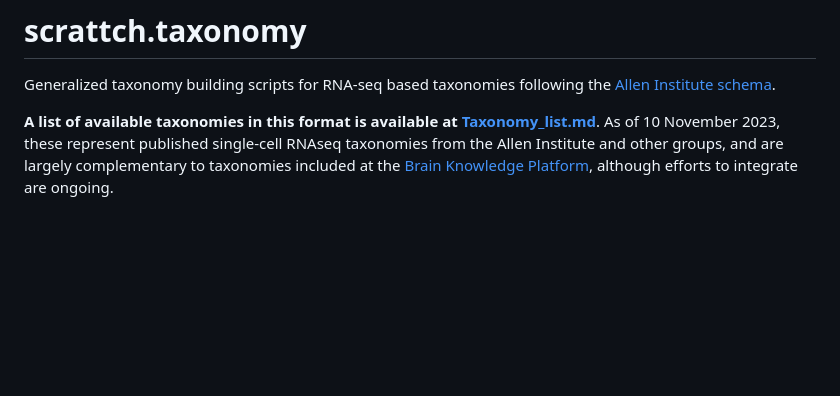
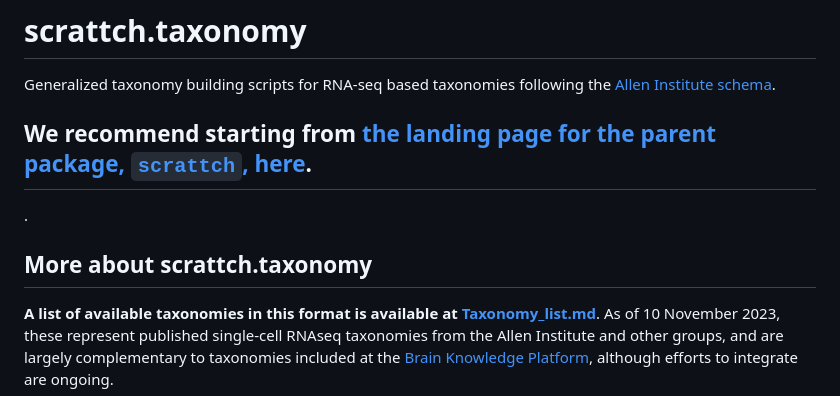
Before and after one commit to AllenInstitute/scrattch.taxonomy, a Markdown page: README.md, the part around the change. Rendered like a GitHub page; blank space fills up the shorter version.

```diff
--- a/README.md
+++ b/README.md
@@ -1,6 +1,12 @@
 # scrattch.taxonomy
 
 Generalized taxonomy building scripts for RNA-seq based taxonomies following the [Allen Institute schema](https://github.com/AllenInstitute/scrattch.taxonomy/tree/main/schema).
+
+## We recommend starting from [the landing page for the parent package, `scrattch`, here](https://alleninstitute.github.io/scrattch/).
+
+.
+
+## More about scrattch.taxonomy
 
 **A list of available taxonomies in this format is available at [Taxonomy_list.md](https://github.com/AllenInstitute/scrattch.taxonomy/blob/main/Taxonomy_list.md)**. As of 10 November 2023, these represent published single-cell RNAseq taxonomies from the Allen Institute and other groups, and are largely complementary to taxonomies included at the [Brain Knowledge Platform](https://portal.brain-map.org/atlases-and-data/bkp), although efforts to integrate are ongoing.
 
```
